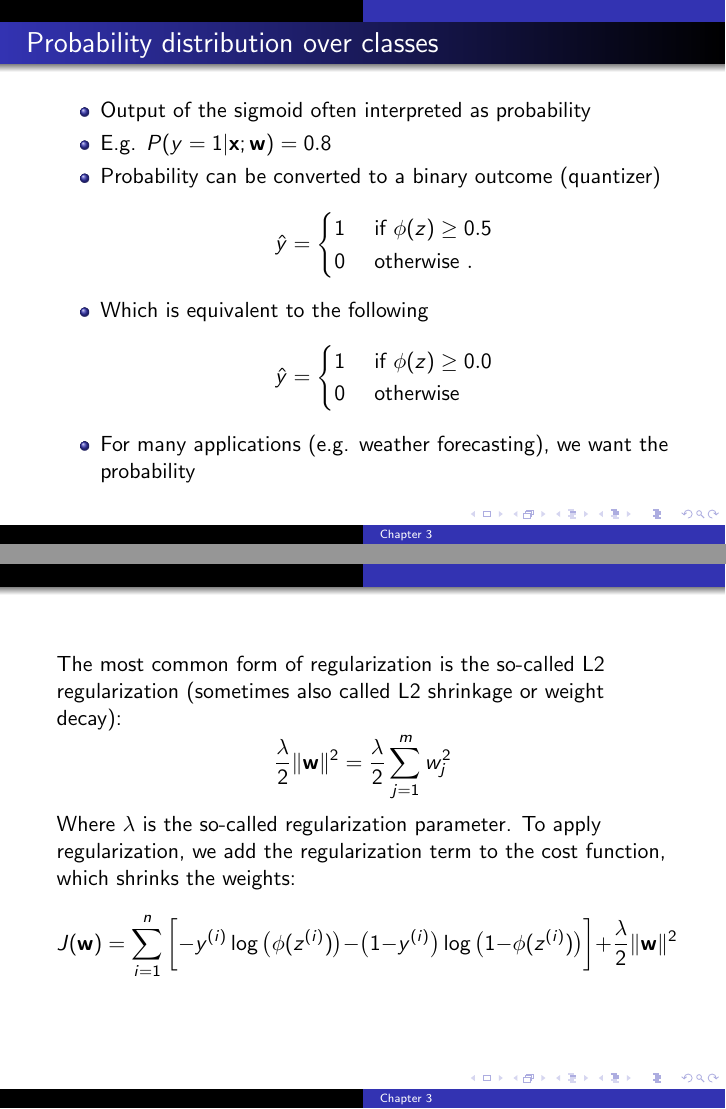
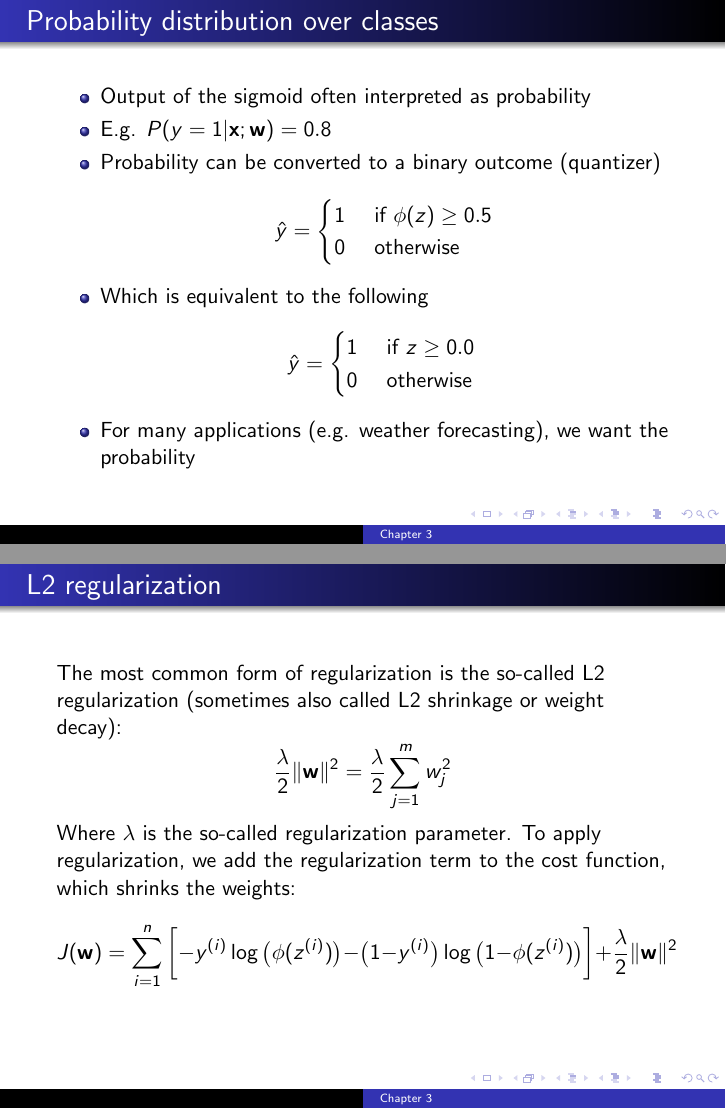
Before and after one commit to dmitriydligach/PyMLSlides, LaTeX slides (chapter3.tex): pages 9 and 18 of 41, joined at a grey line. Compiled offline with pdfLaTeX.

Commit message:
fixed compilation errors; now complies fine using pdflatex

```diff
--- a/chapter3.tex
+++ b/chapter3.tex
@@ -1,6 +1,7 @@
 \documentclass{beamer}
 \usepackage{latexsym}
 \usepackage{graphicx}
+\usepackage{amsmath}
 \usetheme{Warsaw}
 
 \title{Chapter 3}
@@ -102,12 +103,12 @@
   \item Probability can be converted to a binary outcome (quantizer)
   \[ \hat{y}= \begin{cases}
     1 & \text{ if } \phi(z) \ge 0.5 \\
-    0 & \text{ otherwise }.
+    0 & \text{ otherwise }
     \end{cases}
   \]
 \item Which is equivalent to the following
   \[ \hat{y}= \begin{cases}
-    1 & \text{ if } \phi(z) \ge 0.0 \\
+    1 & \text{ if } z \ge 0.0 \\
     0 & \text{ otherwise }
     \end{cases}
   \]
@@ -222,8 +223,8 @@
 \end{frame}
 
 \begin{frame}
-  \frametitle{}
-  \subsection{Tackling overfitting via regularization}
+  \frametitle{L2 regularization}
+  % \subsection{Tackling overfitting via regularization}
   The most common form of regularization is the so-called L2 regularization (sometimes also called L2 shrinkage or weight decay):
   \[
   \frac{\lambda}{2} \lVert \mathbf{w} \rVert^2 = \frac{\lambda}{2} \sum_{j=1}^m w_{j}^{2}
```
Also changed, not shown: chapter3.pdf, chapter3.tex (14 more changed lines).
